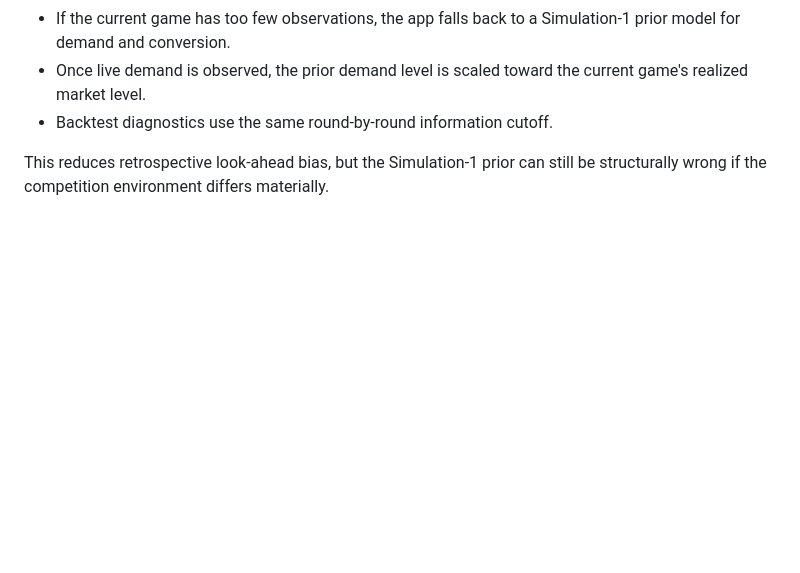
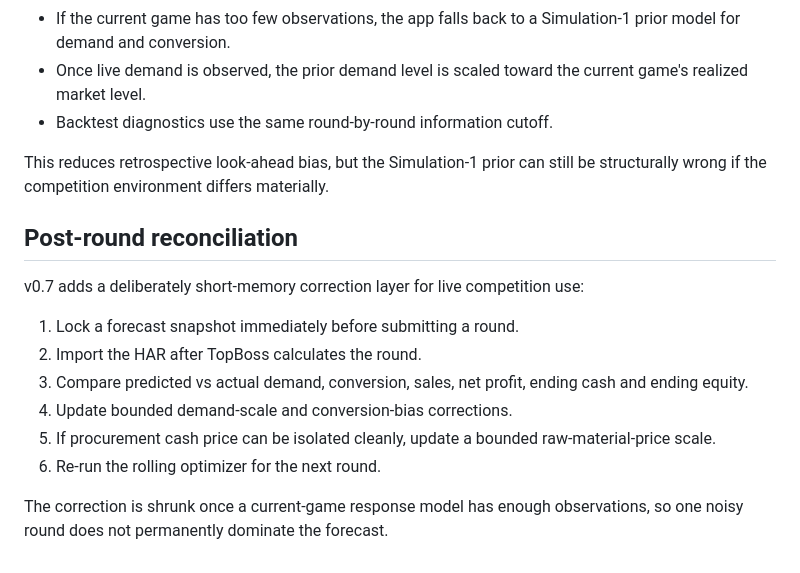
Before and after one commit to mhendrarmdn/mbs-bismillah-final, a Markdown page: MODEL_VALIDATION.md, the part around the change. Drawn GitHub-style; blank space fills up the shorter version.

Commit message:
Document v0.7 post-round reconciliation

```diff
--- a/MODEL_VALIDATION.md
+++ b/MODEL_VALIDATION.md
@@ -73,3 +73,17 @@ v0.5 prevents same-game future rounds from being used to fit the live competitor
 - Backtest diagnostics use the same round-by-round information cutoff.
 
 This reduces retrospective look-ahead bias, but the Simulation-1 prior can still be structurally wrong if the competition environment differs materially.
+
+
+## Post-round reconciliation
+
+v0.7 adds a deliberately short-memory correction layer for live competition use:
+
+1. Lock a forecast snapshot immediately before submitting a round.
+2. Import the HAR after TopBoss calculates the round.
+3. Compare predicted vs actual demand, conversion, sales, net profit, ending cash and ending equity.
+4. Update bounded demand-scale and conversion-bias corrections.
+5. If procurement cash price can be isolated cleanly, update a bounded raw-material-price scale.
+6. Re-run the rolling optimizer for the next round.
+
+The correction is shrunk once a current-game response model has enough observations, so one noisy round does not permanently dominate the forecast.
```
